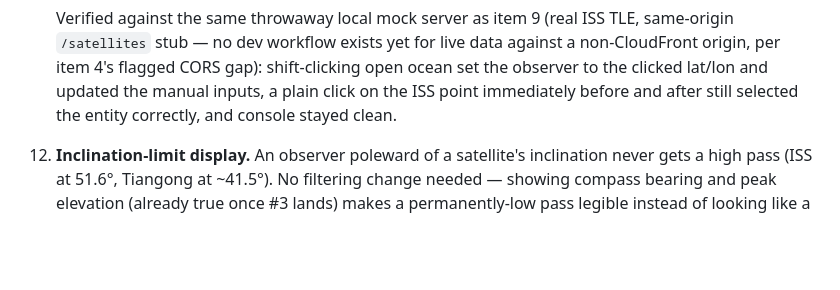
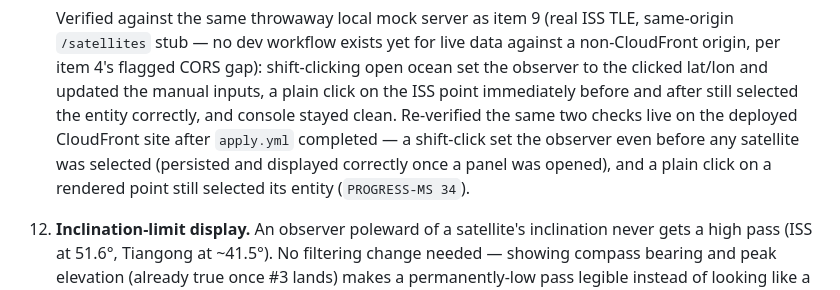
Before and after one commit to MacGotHub/satellite-tracker, a Markdown page: DESIGN.md, the part around the change. GitHub-like rendering; blank space fills up the shorter version.

Commit message:
Note live-site verification for backlog item 11 (#11)
Follow-up to the item 11 PR: records the post-apply.yml checks against
the deployed CloudFront site (shift-click pin, plain-click entity
selection regression check), matching the as-built documentation
convention used for items 4/8/9/13.

```diff
--- a/DESIGN.md
+++ b/DESIGN.md
@@ -1178,7 +1178,11 @@ dependency. As-built notes:
     CORS gap): shift-clicking open ocean set the observer to the clicked
     lat/lon and updated the manual inputs, a plain click on the ISS point
     immediately before and after still selected the entity correctly, and
-    console stayed clean.
+    console stayed clean. Re-verified the same two checks live on the
+    deployed CloudFront site after `apply.yml` completed — a shift-click
+    set the observer even before any satellite was selected (persisted
+    and displayed correctly once a panel was opened), and a plain click
+    on a rendered point still selected its entity (`PROGRESS-MS 34`).
 12. **Inclination-limit display.** An observer poleward of a satellite's
     inclination never gets a high pass (ISS at 51.6°, Tiangong at ~41.5°).
     No filtering change needed — showing compass bearing and peak
```
